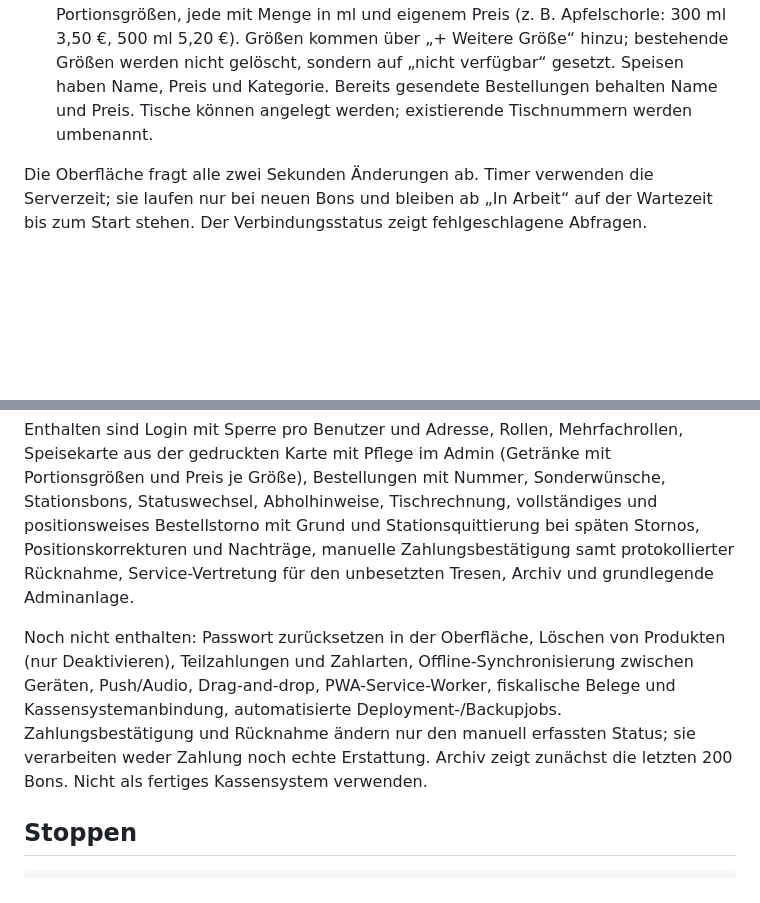
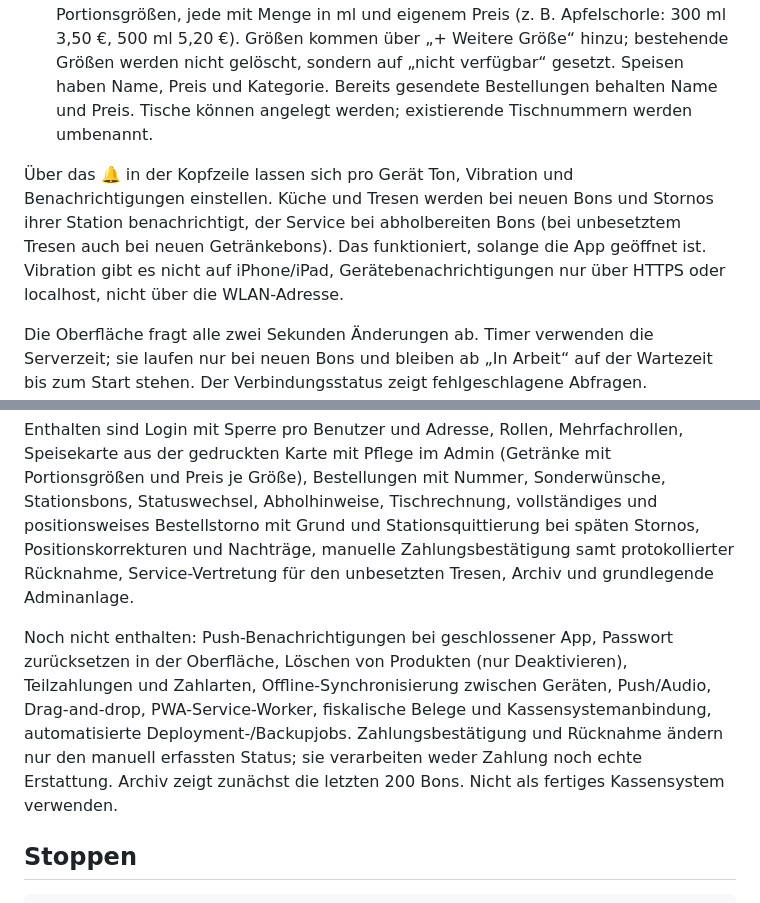
Before and after one commit to simplecommercede/KittchenApp, a Markdown page: README.md, 2 parts joined by grey strips. GitHub-like rendering; blank space fills up the shorter version.

Commit message:
Doku: Hinweise und ihre Grenzen
- Bedienung, Gerätegrenzen und Push als späterer Punkt

Co-Authored-By: Claude Opus 5.5 <noreply@anthropic.com>

```diff
--- a/README.md
+++ b/README.md
@@ -73,6 +73,8 @@ Die Integrationstests rufen die echte PHP-API mit separaten Sitzungen auf und sc
    Unter „Letzte Zahlungsbestätigungen“ kann Service die manuelle Zahlungsbestätigung des jüngsten Tischbesuchs mit Pflichtgrund zurücknehmen. Der Besuch wird wieder offen, und Bestätigung sowie Rücknahme stehen mit Person, Betrag und Grund im Zahlungsverlauf. Bei einem neueren Besuch ist die Rücknahme gesperrt; die Kasse muss dann separat abgeglichen werden.
 6. Admin kann Mitarbeitende anlegen, Namen, Benutzernamen und mehrere Rollen (Service, Küche, Tresen, Admin) bearbeiten sowie Zugänge entfernen und wieder aktivieren. Entfernen sperrt die Anmeldung, erhält aber die Zuordnung früherer Bestellungen. Der eigene und der letzte Admin-Zugang sind geschützt. Die Speisekarte wird getrennt nach Getränken und Speisen gepflegt. Ein Getränk ist ein Eintrag mit Name, Kategorie, Strohhalm-Option und einer oder mehreren Portionsgrößen, jede mit Menge in ml und eigenem Preis (z. B. Apfelschorle: 300 ml 3,50 €, 500 ml 5,20 €). Größen kommen über „+ Weitere Größe“ hinzu; bestehende Größen werden nicht gelöscht, sondern auf „nicht verfügbar“ gesetzt. Speisen haben Name, Preis und Kategorie. Bereits gesendete Bestellungen behalten Name und Preis. Tische können angelegt werden; existierende Tischnummern werden umbenannt.
 
+Über das 🔔 in der Kopfzeile lassen sich pro Gerät Ton, Vibration und Benachrichtigungen einstellen. Küche und Tresen werden bei neuen Bons und Stornos ihrer Station benachrichtigt, der Service bei abholbereiten Bons (bei unbesetztem Tresen auch bei neuen Getränkebons). Das funktioniert, solange die App geöffnet ist. Vibration gibt es nicht auf iPhone/iPad, Gerätebenachrichtigungen nur über HTTPS oder localhost, nicht über die WLAN-Adresse.
+
 Die Oberfläche fragt alle zwei Sekunden Änderungen ab. Timer verwenden die Serverzeit; sie laufen nur bei neuen Bons und bleiben ab „In Arbeit“ auf der Wartezeit bis zum Start stehen. Der Verbindungsstatus zeigt fehlgeschlagene Abfragen. Bestellentwürfe werden pro Nutzer im lokalen Browser gespeichert; ungesendete Entwürfe sind keine Küchenbestellungen. Bei einem unklaren Sendefehler unverändert erneut senden, damit dieselbe Bestellkennung verwendet wird.
 
 ## Architektur
@@ -95,7 +97,7 @@ Frontend mit `npm ci && npm run build` erzeugen. Inhalt von `dist/` sowie das Ve
 
 Enthalten sind Login mit Sperre pro Benutzer und Adresse, Rollen, Mehrfachrollen, Speisekarte aus der gedruckten Karte mit Pflege im Admin (Getränke mit Portionsgrößen und Preis je Größe), Bestellungen mit Nummer, Sonderwünsche, Stationsbons, Statuswechsel, Abholhinweise, Tischrechnung, vollständiges und positionsweises Bestellstorno mit Grund und Stationsquittierung bei späten Stornos, Positionskorrekturen und Nachträge, manuelle Zahlungsbestätigung samt protokollierter Rücknahme, Service-Vertretung für den unbesetzten Tresen, Archiv und grundlegende Adminanlage.
 
-Noch nicht enthalten: Passwort zurücksetzen in der Oberfläche, Löschen von Produkten (nur Deaktivieren), Teilzahlungen und Zahlarten, Offline-Synchronisierung zwischen Geräten, Push/Audio, Drag-and-drop, PWA-Service-Worker, fiskalische Belege und Kassensystemanbindung, automatisierte Deployment-/Backupjobs. Zahlungsbestätigung und Rücknahme ändern nur den manuell erfassten Status; sie verarbeiten weder Zahlung noch echte Erstattung. Archiv zeigt zunächst die letzten 200 Bons. Nicht als fertiges Kassensystem verwenden.
+Noch nicht enthalten: Push-Benachrichtigungen bei geschlossener App, Passwort zurücksetzen in der Oberfläche, Löschen von Produkten (nur Deaktivieren), Teilzahlungen und Zahlarten, Offline-Synchronisierung zwischen Geräten, Push/Audio, Drag-and-drop, PWA-Service-Worker, fiskalische Belege und Kassensystemanbindung, automatisierte Deployment-/Backupjobs. Zahlungsbestätigung und Rücknahme ändern nur den manuell erfassten Status; sie verarbeiten weder Zahlung noch echte Erstattung. Archiv zeigt zunächst die letzten 200 Bons. Nicht als fertiges Kassensystem verwenden.
 
 ## Stoppen
 
```
Also changed, not shown: UEBERGABE.md (+5 -2 lines), 1 other file.
